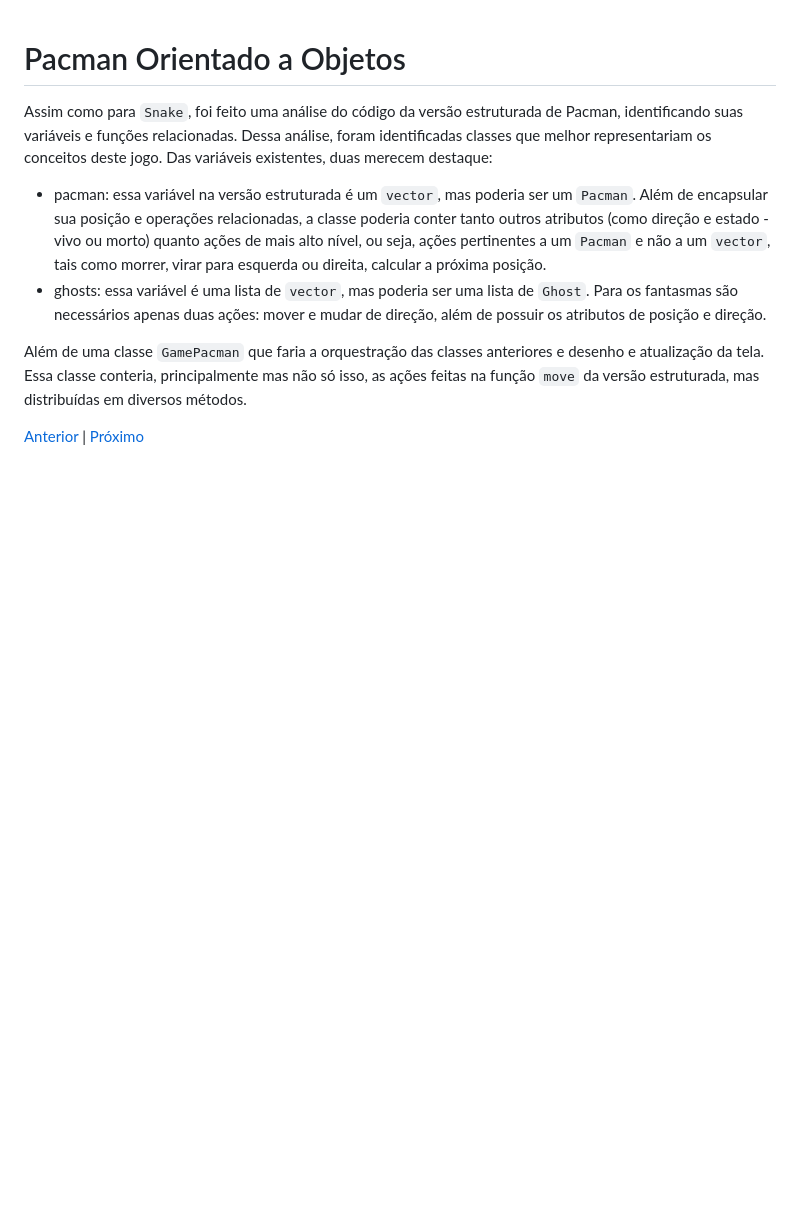
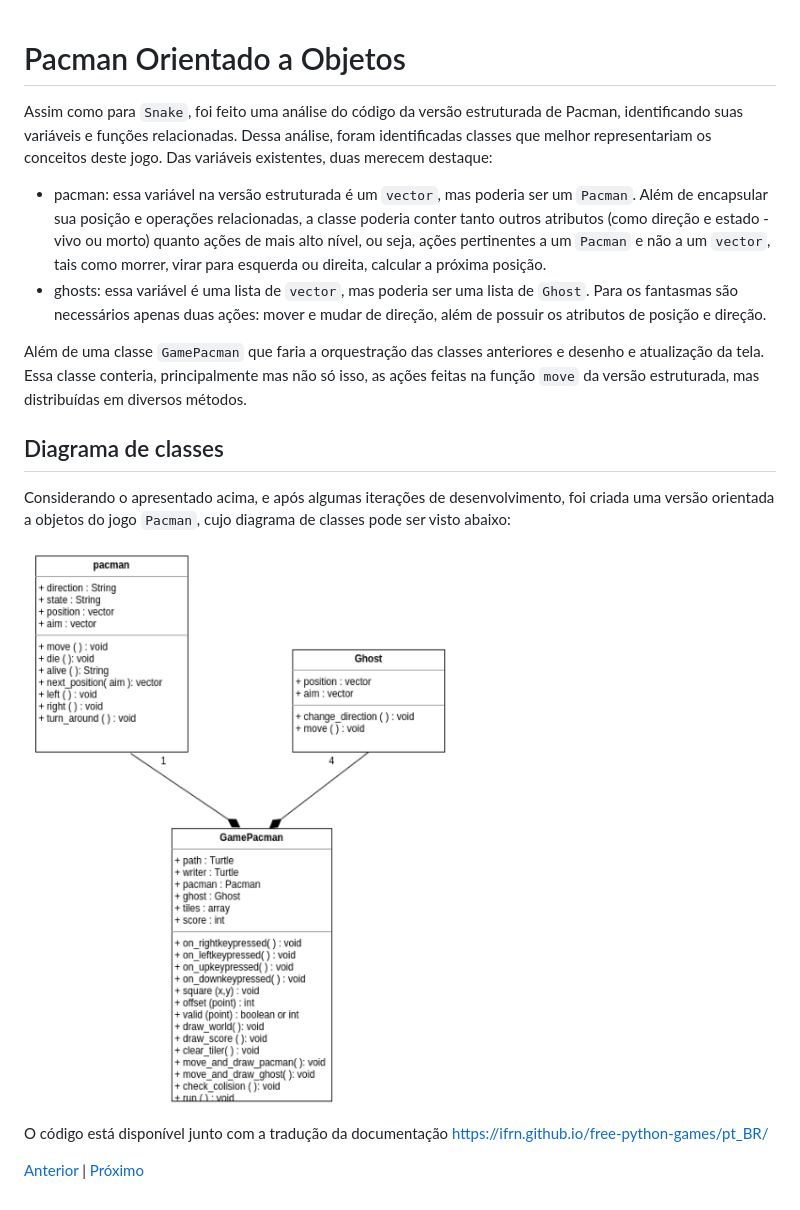
Before and after one commit to adorilson/kareto, a Markdown page: 06_poo/07_poo_pacman.md, the part around the change. GitHub-like rendering; pictures changed too: 06_poo/pacman_oo.png (added); blank space fills up the shorter version.

Commit message:
Diagrama de classes de Pacman OO (POO)

```diff
--- a/06_poo/07_poo_pacman.md
+++ b/06_poo/07_poo_pacman.md
@@ -20,4 +20,16 @@ e desenho e atualização da tela. Essa classe conteria, principalmente mas não
 só isso, as ações feitas na função `move` da versão estruturada, mas distribuídas
 em diversos métodos.
 
+## Diagrama de classes
+
+Considerando o apresentado acima, e após algumas iterações de desenvolvimento, foi
+criada uma versão orientada a objetos do jogo `Pacman`, cujo diagrama de classes
+pode ser visto abaixo:
+
+![Diagrama de classes do Pacman](pacman_oo.png "Diagrama de classes do Pacman")
+
+O código está disponível junto com a tradução da documentação
+https://ifrn.github.io/free-python-games/pt_BR/
+
+
 [Anterior](06_poo_snake.md) | [Próximo](07_poo_pacman.md)
```
